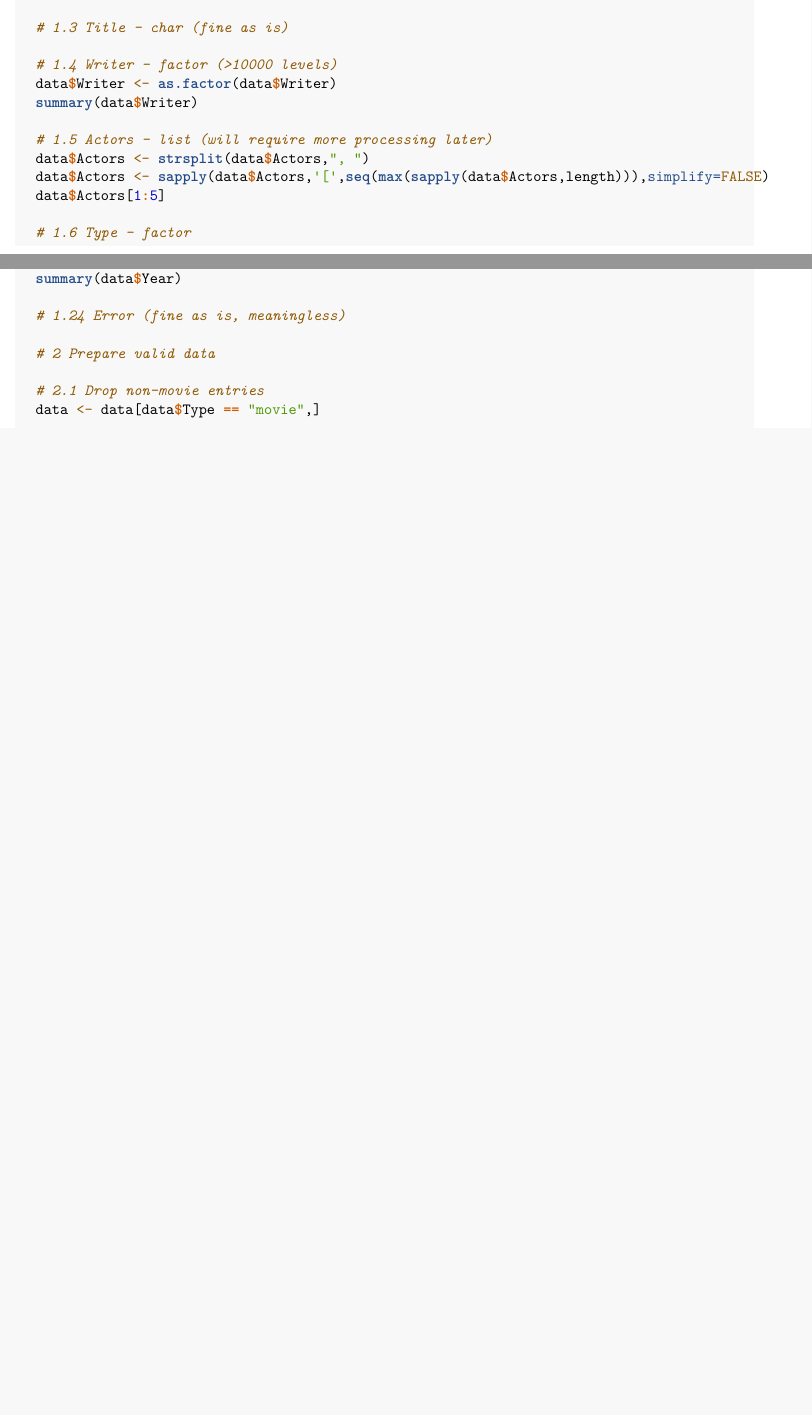
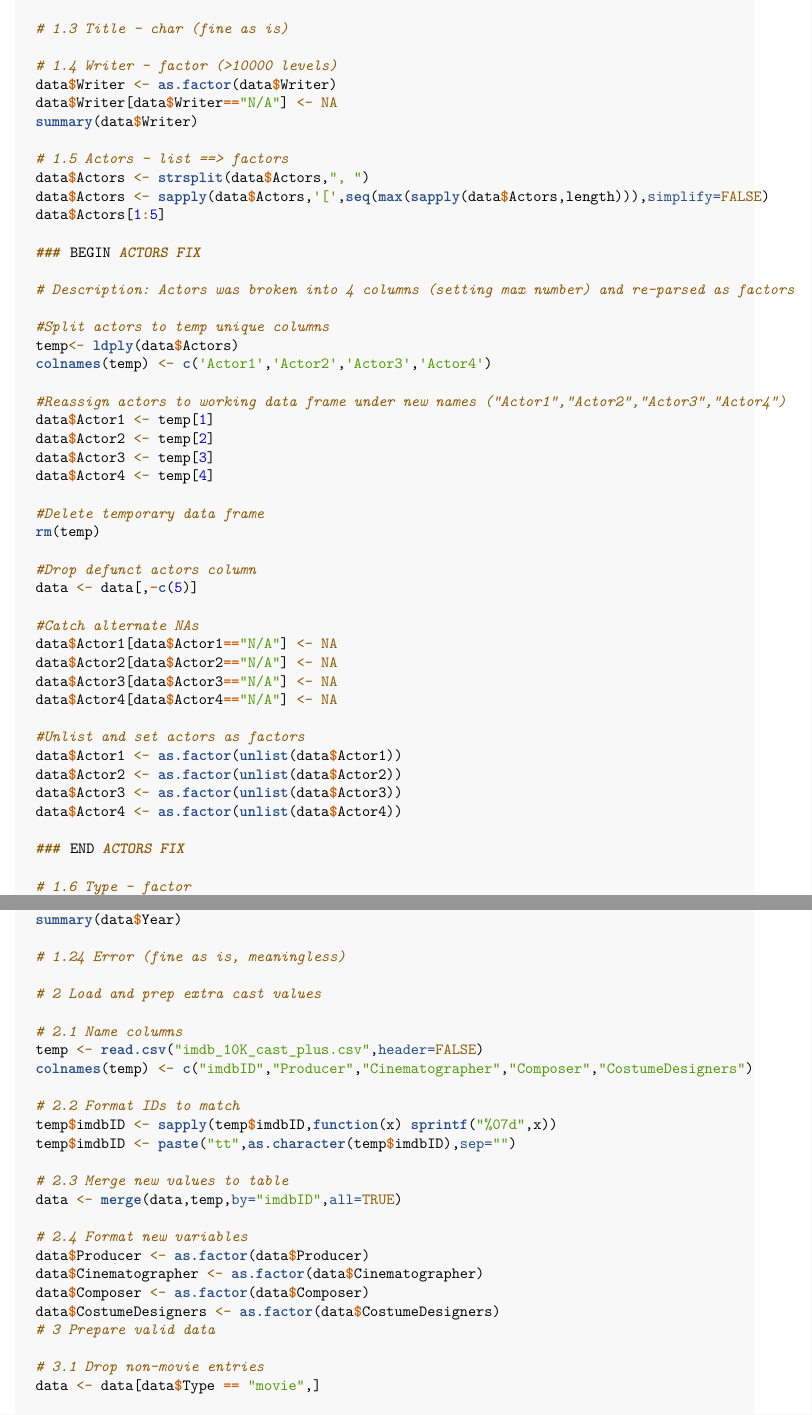
Before and after one commit to SlightlyUnorthodox/IMDB-Analysis, an R Markdown document (CIS4930GroupProjectReport.Rmd): two parts of pages 5 and 7 of 8 before the commit and two parts of pages 6 and 8 of 10 after it, joined at a grey line, cut so that both start at the same text, the shorter picture padded with empty space. Rendered offline with R 4.5, knitr and Pandoc, then LaTeX, with nearby package versions; some code elsewhere in the file could not run offline.

Commit message:
further report changes and minor dataset tweaks

```diff
--- a/CIS4930GroupProjectReport.Rmd
+++ b/CIS4930GroupProjectReport.Rmd
@@ -250,10 +257,44 @@ preprocessing <- function(data) {
 
   # 1.4 Writer - factor (>10000 levels)
   data$Writer <- as.factor(data$Writer)
+  data$Writer[data$Writer=="N/A"] <- NA
   summary(data$Writer)
 
-  # 1.5 Actors - list (will require more processing later)
+  # 1.5 Actors - list ==> factors
   data$Actors <- strsplit(data$Actors,", ")
   data$Actors <- sapply(data$Actors,'[',seq(max(sapply(data$Actors,length))),simplify=FALSE)
   data$Actors[1:5]
 
+  ### BEGIN ACTORS FIX
+
+  # Description: Actors was broken into 4 columns (setting max number) and re-parsed as factors
+
+  #Split actors to temp unique columns
+  temp<- ldply(data$Actors)
+  colnames(temp) <- c('Actor1','Actor2','Actor3','Actor4')
+
+  #Reassign actors to working data frame under new names ("Actor1","Actor2","Actor3","Actor4")
+  data$Actor1 <- temp[1]
+  data$Actor2 <- temp[2]
+  data$Actor3 <- temp[3]
+  data$Actor4 <- temp[4]
+
+  #Delete temporary data frame
+  rm(temp)
+
+  #Drop defunct actors column
+  data <- data[,-c(5)]
+
+  #Catch alternate NAs
+  data$Actor1[data$Actor1=="N/A"] <- NA
+  data$Actor2[data$Actor2=="N/A"] <- NA
+  data$Actor3[data$Actor3=="N/A"] <- NA
+  data$Actor4[data$Actor4=="N/A"] <- NA
+
+  #Unlist and set actors as factors
+  data$Actor1 <- as.factor(unlist(data$Actor1))
+  data$Actor2 <- as.factor(unlist(data$Actor2))
+  data$Actor3 <- as.factor(unlist(data$Actor3))
+  data$Actor4 <- as.factor(unlist(data$Actor4))
+
+  ### END ACTORS FIX
@@ -325,8 +370,26 @@ preprocessing <- function(data) {
 
   # 1.24 Error (fine as is, meaningless)
 
-  # 2 Prepare valid data
+  # 2 Load and prep extra cast values
 
-  # 2.1 Drop non-movie entries
+  # 2.1 Name columns
+  temp <- read.csv("imdb_10K_cast_plus.csv",header=FALSE)
+  colnames(temp) <- c("imdbID","Producer","Cinematographer","Composer","CostumeDesigners")
+
+  # 2.2 Format IDs to match
+  temp$imdbID <- sapply(temp$imdbID,function(x) sprintf("%07d",x))
+  temp$imdbID <- paste("tt",as.character(temp$imdbID),sep="")
+
+  # 2.3 Merge new values to table
+  data <- merge(data,temp,by="imdbID",all=TRUE)
+
+  # 2.4 Format new variables
+  data$Producer <- as.factor(data$Producer)
+  data$Cinematographer <- as.factor(data$Cinematographer)
+  data$Composer <- as.factor(data$Composer)
+  data$CostumeDesigners <- as.factor(data$CostumeDesigners)
+  # 3 Prepare valid data
+
+  # 3.1 Drop non-movie entries
   data <- data[data$Type == "movie",]
 
```
Also changed, not shown: datasetCreation.r (+26 -9 lines), CIS4930GroupProjectReport.pdf, CIS4930GroupProjectReport.Rmd (44 more changed lines).
